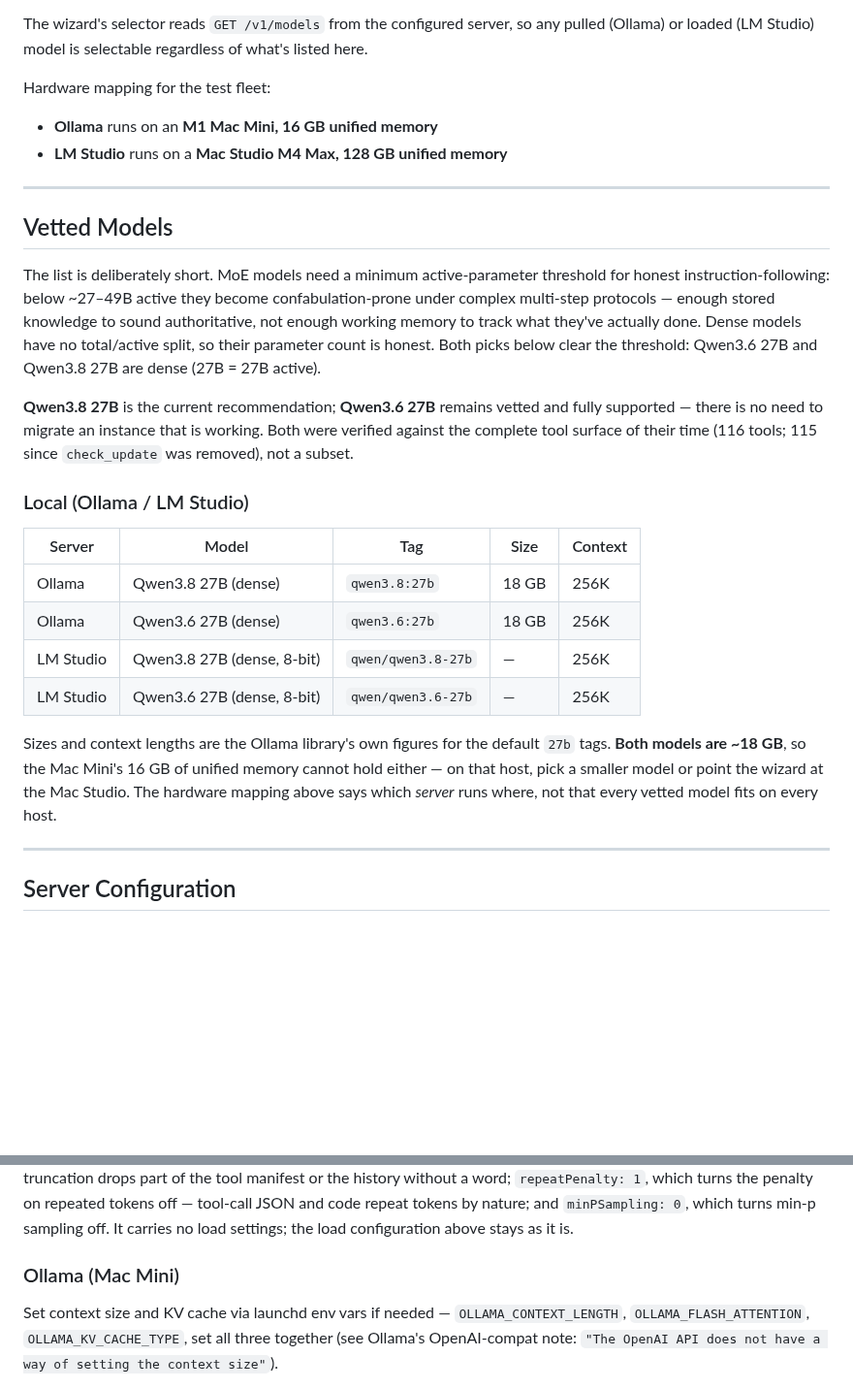
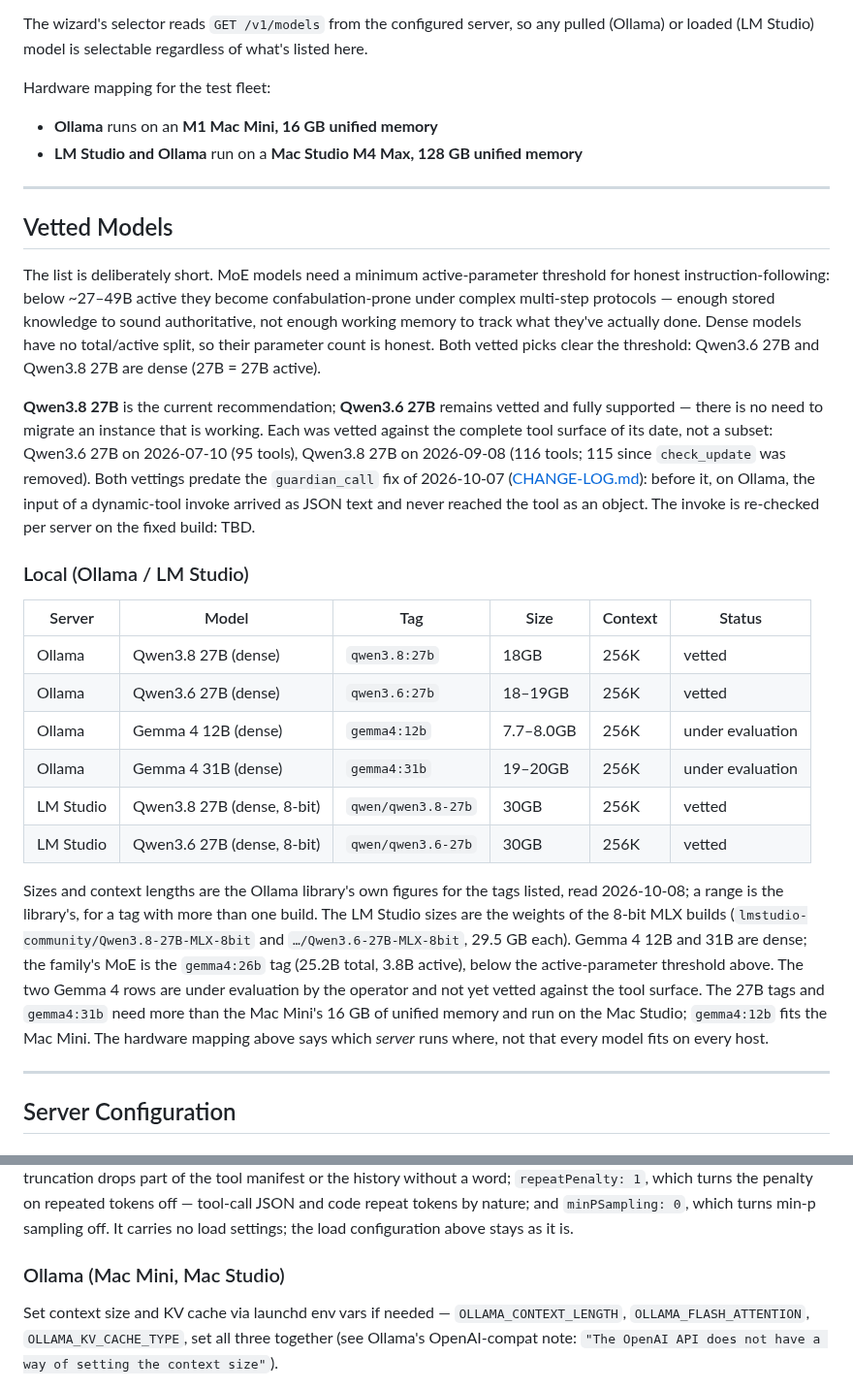
Before and after one commit to Ward-Software-Defined-Systems/embraOS, a Markdown page: docs/RECOMMENDED-LOCAL-MODELS.md, 2 parts joined by grey strips. Shown at 97% size. Drawn GitHub-style; blank space fills up the shorter version.

Commit message:
docs(models): Ollama on the Mac Studio, two Gemma 4 rows under evaluation, the vetting dated
The hardware mapping says LM Studio and Ollama both run on the Mac Studio.
The table gains a Status column and two Gemma 4 rows the operator is
evaluating. Their values are the primary sources' (read 2026-10-08):
ollama.com/library/gemma4 gives gemma4:12b 7.7-8.0GB and gemma4:31b 19-20GB,
both 256K; the google/gemma-4-31b-it model card lists 12B and 31B among the
dense models (11.95B and 30.7B) and 26B A4B as the family's MoE (25.2B total,
3.8B active). qwen3.6:27b is 18-19GB in the library now. The LM Studio sizes
are the weights of the lmstudio-community *-MLX-8bit repositories, 29.5 GB
each.

The vetting sentence names its dates and tool counts: Qwen3.6 27B on
2026-07-10 (95 tools), Qwen3.8 27B on 2026-09-08 (116; 115 since
check_update was removed), and says both predate the guardian_call fix of
2026-10-07, with the per-server re-check of the invoke marked TBD.

Co-Authored-By: Claude Fable 5.1 <noreply@anthropic.com>
Claude-Session: https://claude.ai/code/session_01P1BSLfrpZz3TeVsJRkidUr

```diff
--- a/docs/RECOMMENDED-LOCAL-MODELS.md
+++ b/docs/RECOMMENDED-LOCAL-MODELS.md
@@ -7,30 +7,38 @@ The wizard's selector reads `GET /v1/models` from the configured server, so any
 Hardware mapping for the test fleet:
 
 - **Ollama** runs on an **M1 Mac Mini, 16 GB unified memory**
-- **LM Studio** runs on a **Mac Studio M4 Max, 128 GB unified memory**
+- **LM Studio and Ollama** run on a **Mac Studio M4 Max, 128 GB unified memory**
 
 ---
 
 ## Vetted Models
 
-The list is deliberately short. MoE models need a minimum active-parameter threshold for honest instruction-following: below ~27–49B active they become confabulation-prone under complex multi-step protocols — enough stored knowledge to sound authoritative, not enough working memory to track what they've actually done. Dense models have no total/active split, so their parameter count is honest. Both picks below clear the threshold: Qwen3.6 27B and Qwen3.8 27B are dense (27B = 27B active).
+The list is deliberately short. MoE models need a minimum active-parameter threshold for honest instruction-following: below ~27–49B active they become confabulation-prone under complex multi-step protocols — enough stored knowledge to sound authoritative, not enough working memory to track what they've actually done. Dense models have no total/active split, so their parameter count is honest. Both vetted picks clear the threshold: Qwen3.6 27B and Qwen3.8 27B are dense (27B = 27B active).
 
-**Qwen3.8 27B** is the current recommendation; **Qwen3.6 27B** remains vetted and fully supported — there is no need to migrate an instance that is working. Both were verified against the complete tool surface of their time (116 tools; 115 since `check_update` was removed), not a subset.
+**Qwen3.8 27B** is the current recommendation; **Qwen3.6 27B** remains vetted and fully supported — there is no need to migrate an instance that is working. Each was vetted against the complete tool surface of its date, not a subset: Qwen3.6 27B on 2026-07-10 (95 tools), Qwen3.8 27B on 2026-09-08 (116 tools; 115 since `check_update` was removed). Both vettings predate the `guardian_call` fix of 2026-10-07 ([CHANGE-LOG.md](CHANGE-LOG.md)): before it, on Ollama, the input of a dynamic-tool invoke arrived as JSON text and never reached the tool as an object. The invoke is re-checked per server on the fixed build: TBD.
 
 ### Local (Ollama / LM Studio)
 
-| Server | Model | Tag | Size | Context |
-|--------|-------|-----|------|---------|
-| Ollama | Qwen3.8 27B (dense) | `qwen3.8:27b` | 18 GB | 256K |
-| Ollama | Qwen3.6 27B (dense) | `qwen3.6:27b` | 18 GB | 256K |
-| LM Studio | Qwen3.8 27B (dense, 8-bit) | `qwen/qwen3.8-27b` | — | 256K |
-| LM Studio | Qwen3.6 27B (dense, 8-bit) | `qwen/qwen3.6-27b` | — | 256K |
+| Server | Model | Tag | Size | Context | Status |
+|--------|-------|-----|------|---------|--------|
+| Ollama | Qwen3.8 27B (dense) | `qwen3.8:27b` | 18GB | 256K | vetted |
+| Ollama | Qwen3.6 27B (dense) | `qwen3.6:27b` | 18–19GB | 256K | vetted |
+| Ollama | Gemma 4 12B (dense) | `gemma4:12b` | 7.7–8.0GB | 256K | under evaluation |
+| Ollama | Gemma 4 31B (dense) | `gemma4:31b` | 19–20GB | 256K | under evaluation |
+| LM Studio | Qwen3.8 27B (dense, 8-bit) | `qwen/qwen3.8-27b` | 30GB | 256K | vetted |
+| LM Studio | Qwen3.6 27B (dense, 8-bit) | `qwen/qwen3.6-27b` | 30GB | 256K | vetted |
 
-Sizes and context lengths are the Ollama library's own figures for the default
-`27b` tags. **Both models are ~18 GB**, so the Mac Mini's 16 GB of unified memory
-cannot hold either — on that host, pick a smaller model or point the wizard at the
-Mac Studio. The hardware mapping above says which *server* runs where, not that
-every vetted model fits on every host.
+Sizes and context lengths are the Ollama library's own figures for the tags
+listed, read 2026-10-08; a range is the library's, for a tag with more than one
+build. The LM Studio sizes are the weights of the 8-bit MLX builds
+(`lmstudio-community/Qwen3.8-27B-MLX-8bit` and `…/Qwen3.6-27B-MLX-8bit`, 29.5 GB
+each). Gemma 4 12B and 31B are dense; the family's MoE is the `gemma4:26b` tag
+(25.2B total, 3.8B active), below the active-parameter threshold above. The two
+Gemma 4 rows are under evaluation by the operator and not yet vetted against the
+tool surface. The 27B tags and `gemma4:31b` need more than the Mac Mini's 16 GB
+of unified memory and run on the Mac Studio; `gemma4:12b` fits the Mac Mini. The
+hardware mapping above says which *server* runs where, not that every model fits
+on every host.
 
 ---
 
@@ -51,7 +59,7 @@ embra-brain sends no sampling parameters and no chat-template settings. Its requ
 
 That is what the preset in [`LOCAL_MODEL_SETTINGS/LM-Studio-Examples/`](LOCAL_MODEL_SETTINGS/LM-Studio-Examples/) pins. `embraOS_Qwen3.8-27B` (import it in "My Models", then select it for the model) sets the three prediction settings that matter for a tool-calling session: `contextOverflowPolicy: stopAtLimit`, so the server stops at the context limit instead of truncating the prompt — a truncation drops part of the tool manifest or the history without a word; `repeatPenalty: 1`, which turns the penalty on repeated tokens off — tool-call JSON and code repeat tokens by nature; and `minPSampling: 0`, which turns min-p sampling off. It carries no load settings; the load configuration above stays as it is.
 
-### Ollama (Mac Mini)
+### Ollama (Mac Mini, Mac Studio)
 
 Set context size and KV cache via launchd env vars if needed — `OLLAMA_CONTEXT_LENGTH`, `OLLAMA_FLASH_ATTENTION`, `OLLAMA_KV_CACHE_TYPE`, set all three together (see Ollama's OpenAI-compat note: `"The OpenAI API does not have a way of setting the context size"`).
 
```
Also changed, not shown: other parts of docs/RECOMMENDED-LOCAL-MODELS.md (+1 -1 lines).
